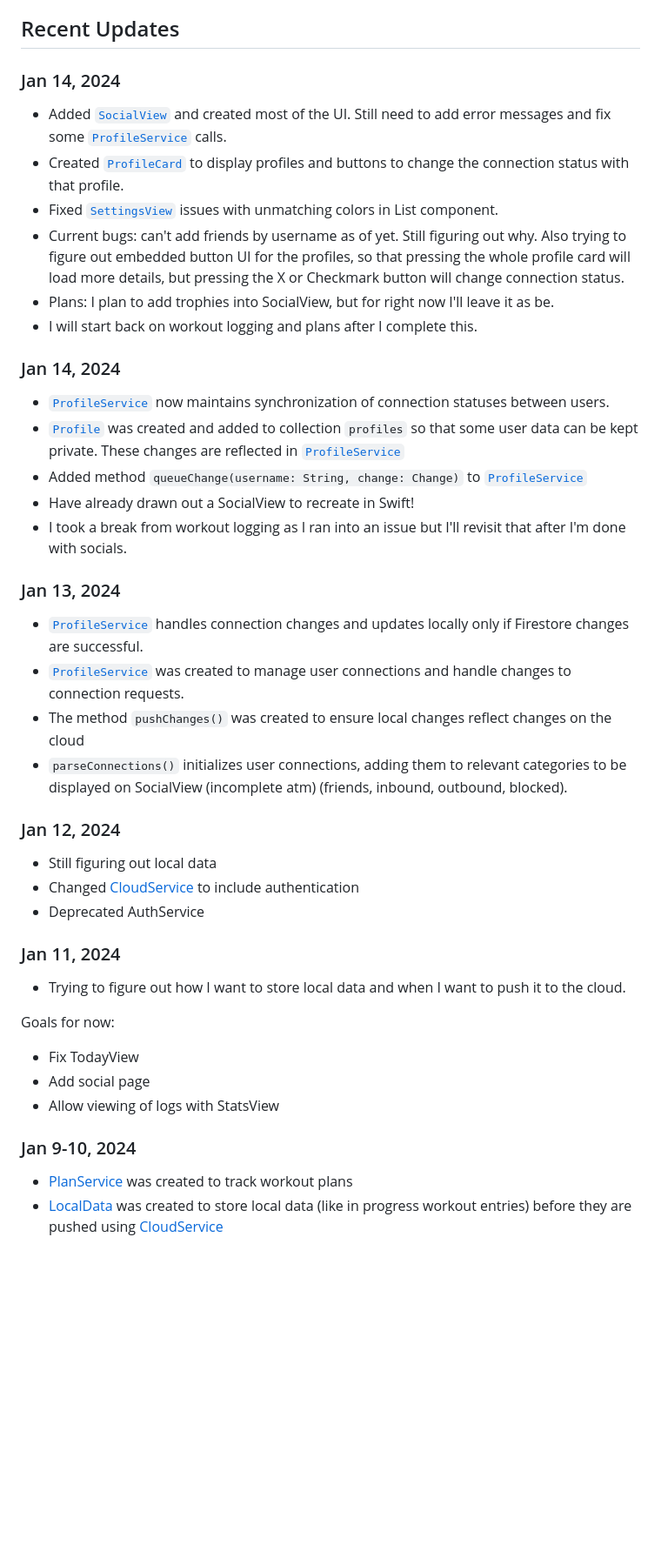
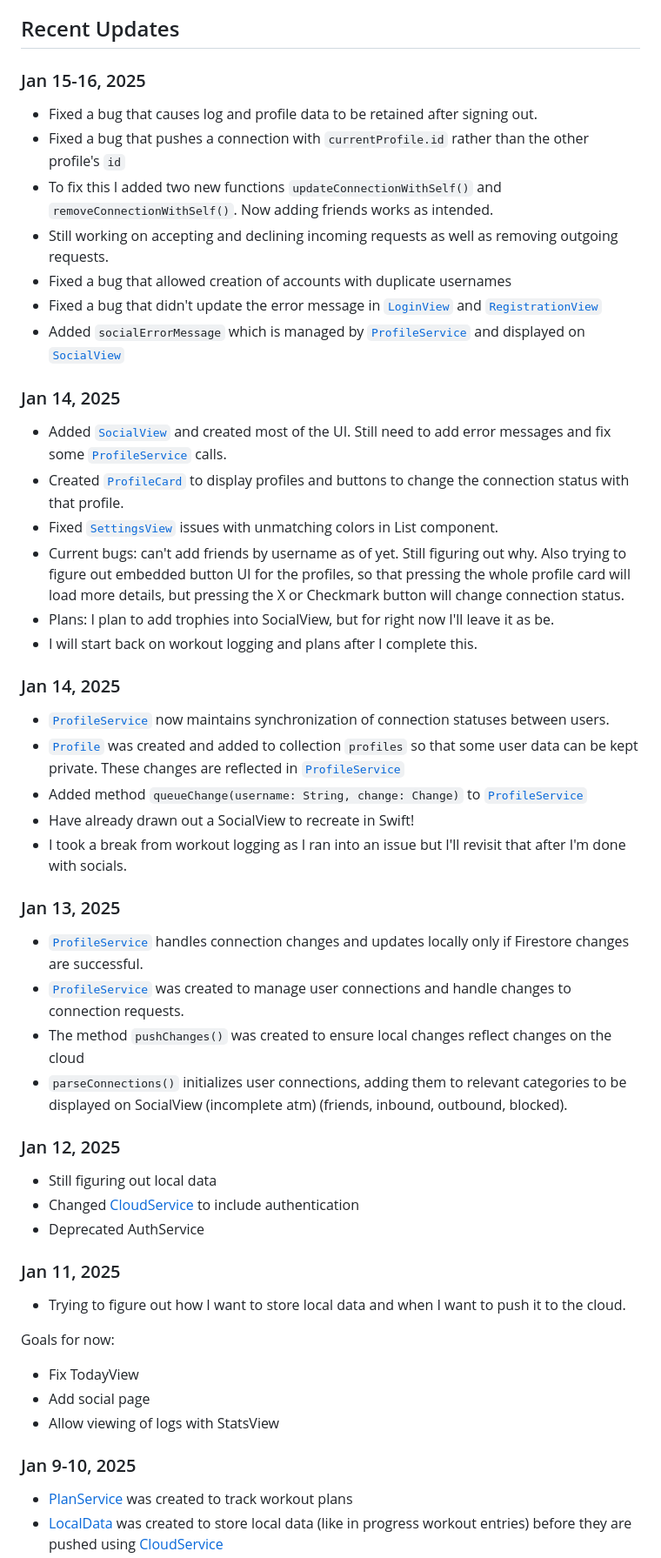
Before and after one commit to hadiahmad06/osiris-workout-planner, a Markdown page: README.md, the part around one of its changes. Shown at 87% size. GitHub-like rendering; blank space fills up the shorter version.

Commit message:
README dates fixed

```diff
--- a/README.md
+++ b/README.md
@@ -75,7 +70,16 @@ Osiris is a workout tracking app designed to help users track their exercise rou
 
 ## Recent Updates
 
-### Jan 14, 2024
+### Jan 15-16, 2025
+   - Fixed a bug that causes log and profile data to be retained after signing out.
+   - Fixed a bug that pushes a connection with `currentProfile.id` rather than the other profile's `id`
+   - To fix this I added two new functions `updateConnectionWithSelf()` and `removeConnectionWithSelf()`. Now adding friends works as intended.
+   - Still working on accepting and declining incoming requests as well as removing outgoing requests.
+   - Fixed a bug that allowed creation of accounts with duplicate usernames
+   - Fixed a bug that didn't update the error message in [`LoginView`](Osiris/Views/Authentication/LoginView.swift) and [`RegistrationView`](Osiris/Views/Authentication/RegistrationView.swift)
+   - Added `socialErrorMessage` which is managed by [`ProfileService`](Osiris/Models/User/ProfileService.swift) and displayed on [`SocialView`](Osiris/Views/Menu/Tabs/Social/SocialView.swift)
+
+### Jan 14, 2025
    - Added [`SocialView`](Osiris/Views/Menu/Tabs/Social/SocialView.swift) and created most of the UI. Still need to add error messages and fix some [`ProfileService`](Osiris/Models/Planning/PlanService.swift) calls.
    - Created [`ProfileCard`](Osiris/Views/Menu/Tabs/Social/ProfileCard.swift) to display profiles and buttons to change the connection status with that profile.
    - Fixed [`SettingsView`](Osiris/Views/Menu/Tabs/Settings/SettingsView.swift) issues with unmatching colors in List component.
@@ -83,25 +87,25 @@ Osiris is a workout tracking app designed to help users track their exercise rou
    - Plans: I plan to add trophies into SocialView, but for right now I'll leave it as be.
    - I will start back on workout logging and plans after I complete this.
 
-### Jan 14, 2024
+### Jan 14, 2025
    - [`ProfileService`](Osiris/Models/User/ProfileService.swift) now maintains synchronization of connection statuses between users.
    - [`Profile`](Osiris/Models/User/Profile.swift) was created and added to collection `profiles` so that some user data can be kept private. These changes are reflected in [`ProfileService`](Osiris/Models/User/ProfileService.swift)
    - Added method `queueChange(username: String, change: Change)` to [`ProfileService`](Osiris/Models/User/ProfileService.swift)
    - Have already drawn out a SocialView to recreate in Swift!
    - I took a break from workout logging as I ran into an issue but I'll revisit that after I'm done with socials.
 
-### Jan 13, 2024
+### Jan 13, 2025
    - [`ProfileService`](Osiris/Models/User/ProfileService.swift) handles connection changes and updates locally only if Firestore changes are successful.
    - [`ProfileService`](Osiris/Models/User/ProfileService.swift) was created to manage user connections and handle changes to connection requests.
    - The method `pushChanges()` was created to ensure local changes reflect changes on the cloud
    - `parseConnections()` initializes user connections, adding them to relevant categories to be displayed on SocialView (incomplete atm) (friends, inbound, outbound, blocked).
 
-### Jan 12, 2024
+### Jan 12, 2025
    - Still figuring out local data
    - Changed [CloudService](Osiris/Models/CloudService.swift) to include authentication
    - Deprecated AuthService
 
-### Jan 11, 2024
+### Jan 11, 2025
    - Trying to figure out how I want to store local data and when I want to push it to the cloud.
 
 Goals for now:
@@ -109,7 +113,7 @@ Goals for now:
    - Add social page
    - Allow viewing of logs with StatsView
 
-### Jan 9-10, 2024
+### Jan 9-10, 2025
    - [PlanService](Osiris/Models/Planning/PlanService.swift) was created to track workout plans
    - [LocalData](Osiris/Models/LocalData.swift) was created to store local data (like in progress workout entries) before they are pushed using [CloudService](Osiris/Models/CloudService.swift)
    - [WeekView](Osiris/Views/Menu/Tabs/Today/WeekView.swift) was added to control animations between [TodayView](Osiris/Views/Menu/Tabs/Today/TodayView.swift) and [WorkoutView](Osiris/Views/Menu/Tabs/Today/WorkoutView.swift)
```
Also changed, not shown: other parts of README.md (+5 -10 lines).
